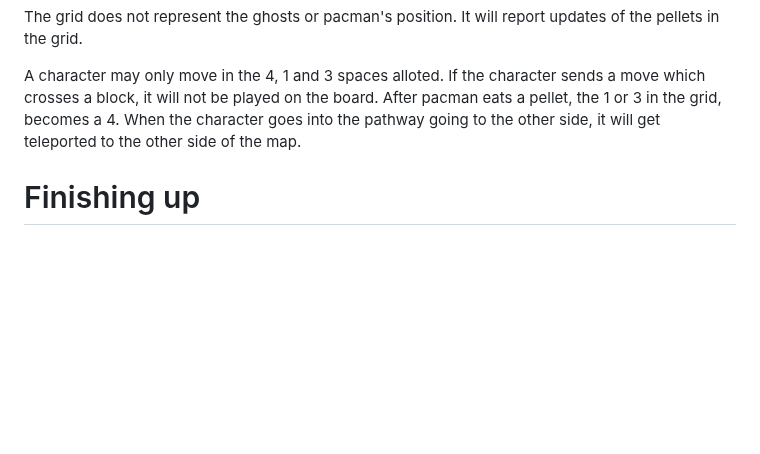
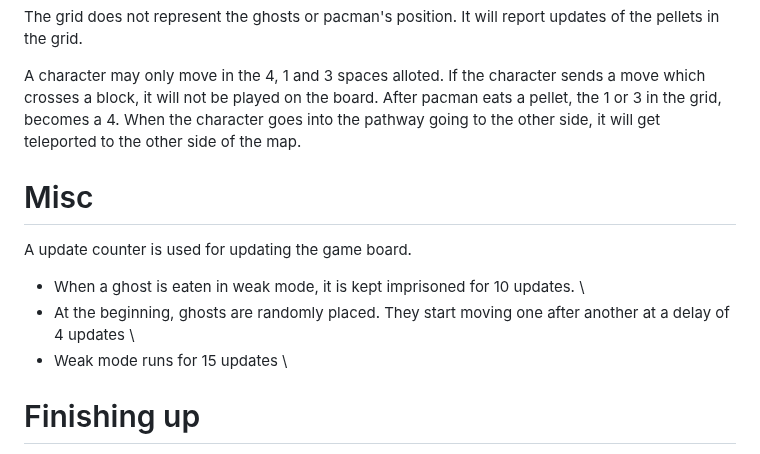
Before and after one commit to null-Exception1/pacman, a Markdown page: README.md, the part around the change. Rendered like a GitHub page; blank space fills up the shorter version.

```diff
--- a/README.md
+++ b/README.md
@@ -68,6 +68,14 @@ The grid does not represent the ghosts or pacman's position. It will report upda
 
 A character may only move in the 4, 1 and 3 spaces alloted. If the character sends a move which crosses a block, it will not be played on the board. After pacman eats a pellet, the 1 or 3 in the grid, becomes a 4. When the character goes into the pathway going to the other side, it will get teleported to the other side of the map.
 
+# Misc
+
+A update counter is used for updating the game board.
+
+- When a ghost is eaten in weak mode, it is kept imprisoned for 10 updates. \
+- At the beginning, ghosts are randomly placed. They start moving one after another at a delay of 4 updates \
+- Weak mode runs for 15 updates \
+
 # Finishing up
 
 Similar to the real game, pacman cannot land on the same tile as the ghost. Pacman only wins when all dots of the maze are eaten.
```
